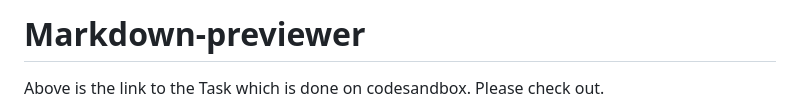
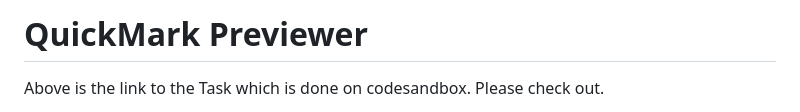
Before and after one commit to hruday2503/Markdown-prev, a Markdown page: README.md, the part around the change. Rendered like a GitHub page.

```diff
--- a/README.md
+++ b/README.md
@@ -1,4 +1,4 @@
-# Markdown-previewer
+# QuickMark Previewer
 
 Above is the link to the Task which is done on codesandbox. Please check out.
 
```
